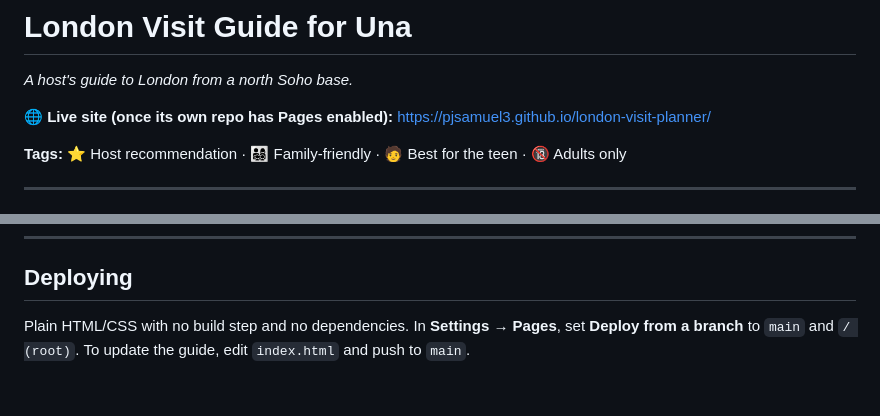
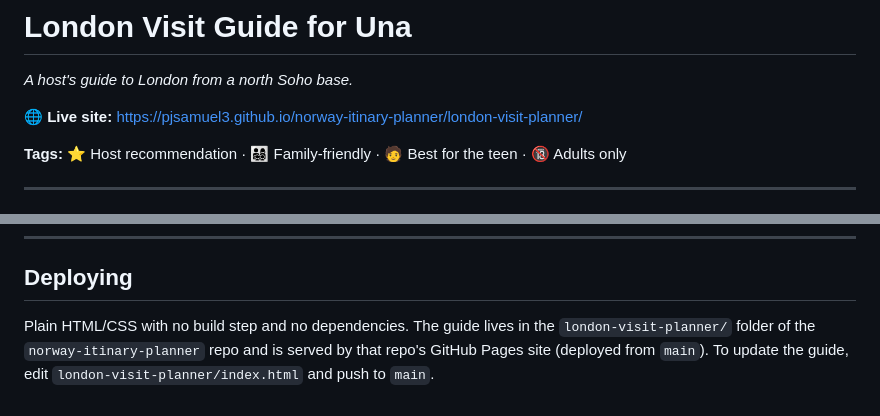
Before and after one commit to pjsamuel3/norway-itinary-planner, a Markdown page: london-visit-planner/README.md, 2 parts joined by grey strips. Rendered like a GitHub page.

Commit message:
London guide: point docs at its home in the norway-itinary-planner repo
Co-Authored-By: Claude Opus 5.5 <noreply@anthropic.com>
Claude-Session: https://claude.ai/code/session_016etjcqSruq2wAvGgnL8sei

```diff
--- a/london-visit-planner/README.md
+++ b/london-visit-planner/README.md
@@ -2,7 +2,7 @@
 
 *A host's guide to London from a north Soho base.*
 
-🌐 **Live site (once its own repo has Pages enabled):** https://pjsamuel3.github.io/london-visit-planner/
+🌐 **Live site:** https://pjsamuel3.github.io/norway-itinary-planner/london-visit-planner/
 
 **Tags:** ⭐ Host recommendation · 👨‍👩‍👧‍👦 Family-friendly · 🧑 Best for the teen · 🔞 Adults only
 
@@ -143,4 +143,4 @@ A members' basement dive bar at 57 Greek Street. Visitors need ID. It is not for
 
 ## Deploying
 
-Plain HTML/CSS with no build step and no dependencies. In **Settings → Pages**, set **Deploy from a branch** to `main` and `/ (root)`. To update the guide, edit `index.html` and push to `main`.
+Plain HTML/CSS with no build step and no dependencies. The guide lives in the `london-visit-planner/` folder of the `norway-itinary-planner` repo and is served by that repo's GitHub Pages site (deployed from `main`). To update the guide, edit `london-visit-planner/index.html` and push to `main`.
```
Also changed, not shown: london-visit-planner/SPEC.md (+5 -5 lines).
